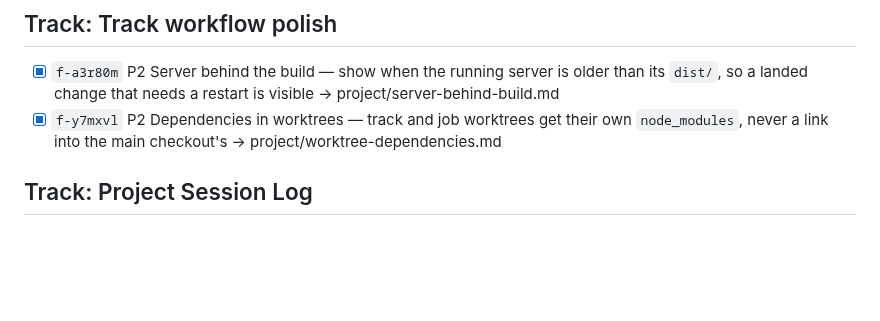
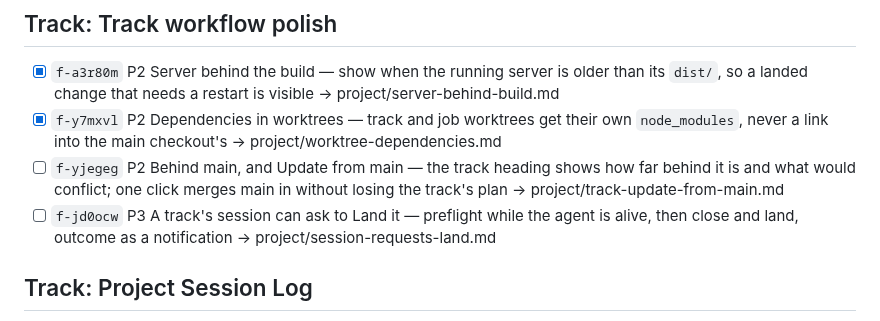
Before and after one commit to AlbertMillan/remote-terminal, a Markdown page: PROJECT.md, the part around the change. GitHub-like rendering; blank space fills up the shorter version.

```diff
--- a/PROJECT.md
+++ b/PROJECT.md
@@ -71,6 +71,8 @@ status: active
 ## Track: Track workflow polish
 - [x] `f-a3r80m` P2 Server behind the build — show when the running server is older than its `dist/`, so a landed change that needs a restart is visible → project/server-behind-build.md
 - [x] `f-y7mxvl` P2 Dependencies in worktrees — track and job worktrees get their own `node_modules`, never a link into the main checkout's → project/worktree-dependencies.md
+- [ ] `f-yjegeg` P2 Behind main, and Update from main — the track heading shows how far behind it is and what would conflict; one click merges main in without losing the track's plan → project/track-update-from-main.md
+- [ ] `f-jd0ocw` P3 A track's session can ask to Land it — preflight while the agent is alive, then close and land, outcome as a notification → project/session-requests-land.md
 
 ## Track: Project Session Log
 - [x] `f-j6jxm9` Step 1 — Plan / design doc
```
Also changed, not shown: project/session-requests-land.md (added, +90 -0 lines), project/track-update-from-main.md (added, +123 -0 lines).
